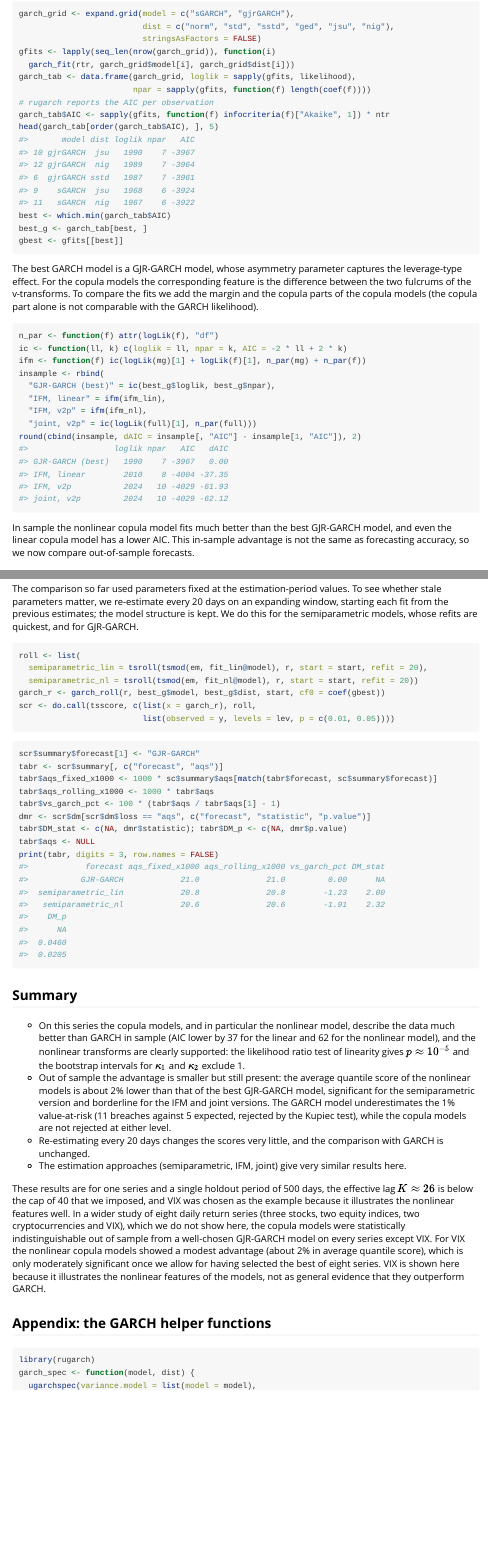
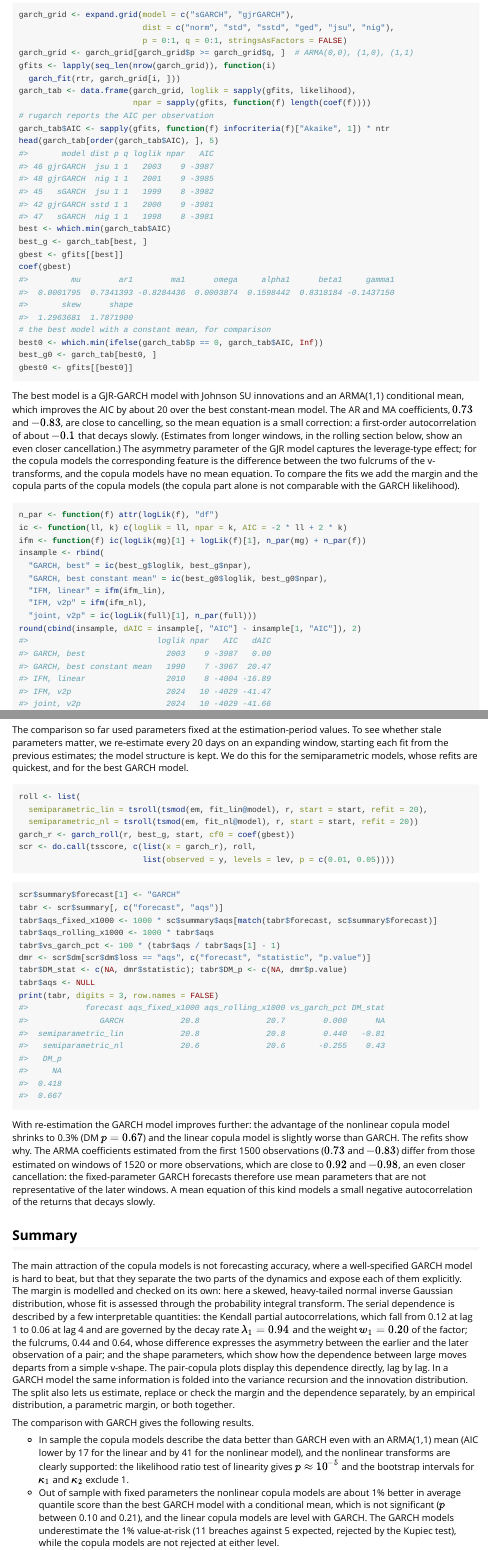
Before and after one commit to ajmcneil/tscop, an R Markdown document (vignettes/vix.Rmd): the page in a window 1100 px wide, from 9330 px down before the commit and from 9360 px down after it, so that both start at the same text, and a second part further down, joined at a grey line. Rendered offline with R 4.5, knitr and Pandoc, with nearby package versions; long lines of code are wrapped.

Commit message:
VIX vignette: reknit (conditional-mean GARCH benchmark, revised text)

````diff
--- a/vignettes/vix.Rmd
+++ b/vignettes/vix.Rmd
@@ -359,26 +359,36 @@ As a benchmark we fit GARCH(1,1) and GJR-GARCH(1,1) models with six innovation d
 ``` r
 garch_grid <- expand.grid(model = c("sGARCH", "gjrGARCH"),
                           dist = c("norm", "std", "sstd", "ged", "jsu", "nig"),
-                          stringsAsFactors = FALSE)
+                          p = 0:1, q = 0:1, stringsAsFactors = FALSE)
+garch_grid <- garch_grid[garch_grid$p >= garch_grid$q, ]  # ARMA(0,0), (1,0), (1,1)
 gfits <- lapply(seq_len(nrow(garch_grid)), function(i)
-  garch_fit(rtr, garch_grid$model[i], garch_grid$dist[i]))
+  garch_fit(rtr, garch_grid[i, ]))
 garch_tab <- data.frame(garch_grid, loglik = sapply(gfits, likelihood),
                         npar = sapply(gfits, function(f) length(coef(f))))
 # rugarch reports the AIC per observation
 garch_tab$AIC <- sapply(gfits, function(f) infocriteria(f)["Akaike", 1]) * ntr
 head(garch_tab[order(garch_tab$AIC), ], 5)
-#>       model dist loglik npar   AIC
-#> 10 gjrGARCH  jsu   1990    7 -3967
-#> 12 gjrGARCH  nig   1989    7 -3964
-#> 6  gjrGARCH sstd   1987    7 -3961
-#> 9    sGARCH  jsu   1968    6 -3924
-#> 11   sGARCH  nig   1967    6 -3922
+#>       model dist p q loglik npar   AIC
+#> 46 gjrGARCH  jsu 1 1   2003    9 -3987
+#> 48 gjrGARCH  nig 1 1   2001    9 -3985
+#> 45   sGARCH  jsu 1 1   1999    8 -3982
+#> 42 gjrGARCH sstd 1 1   2000    9 -3981
+#> 47   sGARCH  nig 1 1   1998    8 -3981
 best <- which.min(garch_tab$AIC)
 best_g <- garch_tab[best, ]
 gbest <- gfits[[best]]
+coef(gbest)
+#>         mu        ar1        ma1      omega     alpha1      beta1     gamma1
+#>  0.0001795  0.7341393 -0.8284436  0.0003874  0.1598442  0.8318184 -0.1437150
+#>       skew      shape
+#>  1.2963681  1.7871900
+# the best model with a constant mean, for comparison
+best0 <- which.min(ifelse(garch_tab$p == 0, garch_tab$AIC, Inf))
+best_g0 <- garch_tab[best0, ]
+gbest0 <- gfits[[best0]]
 ```
 
-The best GARCH model is a GJR-GARCH model, whose asymmetry parameter captures the leverage-type effect. For the copula models the corresponding feature is the difference between the two fulcrums of the v-transforms. To compare the fits we add the margin and the copula parts of the copula models (the copula part alone is not comparable with the GARCH likelihood).
+The best model is a GJR-GARCH model with Johnson SU innovations and an ARMA(1,1) conditional mean, which improves the AIC by about 20 over the best constant-mean model. The AR and MA coefficients, $0.73$ and $-0.83$, are close to cancelling, so the mean equation is a small correction: a first-order autocorrelation of about $-0.1$ that decays slowly. (Estimates from longer windows, in the rolling section below, show an even closer cancellation.) The asymmetry parameter of the GJR model captures the leverage-type effect; for the copula models the corresponding feature is the difference between the two fulcrums of the v-transforms, and the copula models have no mean equation. To compare the fits we add the margin and the copula parts of the copula models (the copula part alone is not comparable with the GARCH likelihood).
 
 
 ``` r
@@ -386,19 +396,21 @@ n_par <- function(f) attr(logLik(f), "df")
 ic <- function(ll, k) c(loglik = ll, npar = k, AIC = -2 * ll + 2 * k)
 ifm <- function(f) ic(logLik(mg)[1] + logLik(f)[1], n_par(mg) + n_par(f))
 insample <- rbind(
-  "GJR-GARCH (best)" = ic(best_g$loglik, best_g$npar),
+  "GARCH, best" = ic(best_g$loglik, best_g$npar),
+  "GARCH, best constant mean" = ic(best_g0$loglik, best_g0$npar),
   "IFM, linear" = ifm(ifm_lin),
   "IFM, v2p" = ifm(ifm_nl),
   "joint, v2p" = ic(logLik(full)[1], n_par(full)))
 round(cbind(insample, dAIC = insample[, "AIC"] - insample[1, "AIC"]), 2)
-#>                  loglik npar   AIC   dAIC
-#> GJR-GARCH (best)   1990    7 -3967   0.00
-#> IFM, linear        2010    8 -4004 -37.35
-#> IFM, v2p           2024   10 -4029 -61.93
-#> joint, v2p         2024   10 -4029 -62.12
+#>                           loglik npar   AIC   dAIC
+#> GARCH, best                 2003    9 -3987   0.00
+#> GARCH, best constant mean   1990    7 -3967  20.47
+#> IFM, linear                 2010    8 -4004 -16.89
+#> IFM, v2p                    2024   10 -4029 -41.47
+#> joint, v2p                  2024   10 -4029 -41.66
 ```
 
-In sample the nonlinear copula model fits much better than the best GJR-GARCH model, and even the linear copula model has a lower AIC. This in-sample advantage is not the same as forecasting accuracy, so we now compare out-of-sample forecasts.
+In sample the nonlinear copula model fits much better than the best GARCH model (AIC lower by 41) and the linear copula model also has the lower AIC (by 17), although the margin is smaller than against the constant-mean GARCH model (20 points). This in-sample advantage is not the same as forecasting accuracy, so we now compare out-of-sample forecasts.
 
 ## Out-of-sample comparison with fixed parameters
 
@@ -491,21 +507,21 @@ The nonlinear semiparametric model is clearly better than the linear one on the
 
 ## Rolling re-estimation
 
-The comparison so far used parameters fixed at the estimation-period values. To see whether stale parameters matter, we re-estimate every 20 days on an expanding window, starting each fit from the previous estimates; the model structure is kept. We do this for the semiparametric models, whose refits are quickest, and for GJR-GARCH.
+The comparison so far used parameters fixed at the estimation-period values. To see whether stale parameters matter, we re-estimate every 20 days on an expanding window, starting each fit from the previous estimates; the model structure is kept. We do this for the semiparametric models, whose refits are quickest, and for the best GARCH model.
 
 
 ``` r
 roll <- list(
   semiparametric_lin = tsroll(tsmod(em, fit_lin@model), r, start = start, refit = 20),
   semiparametric_nl = tsroll(tsmod(em, fit_nl@model), r, start = start, refit = 20))
-garch_r <- garch_roll(r, best_g$model, best_g$dist, start, cf0 = coef(gbest))
+garch_r <- garch_roll(r, best_g, start, cf0 = coef(gbest))
 scr <- do.call(tsscore, c(list(x = garch_r), roll,
                           list(observed = y, levels = lev, p = c(0.01, 0.05))))
 ```
 
 
 ``` r
-scr$summary$forecast[1] <- "GJR-GARCH"
+scr$summary$forecast[1] <- "GARCH"
 tabr <- scr$summary[, c("forecast", "aqs")]
 tabr$aqs_fixed_x1000 <- 1000 * sc$summary$aqs[match(tabr$forecast, sc$summary$forecast)]
 tabr$aqs_rolling_x1000 <- 1000 * tabr$aqs
@@ -515,28 +531,32 @@ tabr$DM_stat <- c(NA, dmr$statistic); tabr$DM_p <- c(NA, dmr$p.value)
 tabr$aqs <- NULL
 print(tabr, digits = 3, row.names = FALSE)
 #>            forecast aqs_fixed_x1000 aqs_rolling_x1000 vs_garch_pct DM_stat
-#>           GJR-GARCH            21.0              21.0         0.00      NA
-#>  semiparametric_lin            20.8              20.8        -1.23    2.00
-#>   semiparametric_nl            20.6              20.6        -1.91    2.32
-#>    DM_p
-#>      NA
-#>  0.0460
-#>  0.0205
+#>               GARCH            20.8              20.7        0.000      NA
+#>  semiparametric_lin            20.8              20.8        0.440   -0.81
+#>   semiparametric_nl            20.6              20.6       -0.255    0.43
+#>   DM_p
+#>     NA
+#>  0.418
+#>  0.667
 ```
+
+With re-estimation the GARCH model improves further: the advantage of the nonlinear copula model shrinks to 0.3% (DM $p = 0.67$) and the linear copula model is slightly worse than GARCH. The refits show why. The ARMA coefficients estimated from the first 1500 observations ($0.73$ and $-0.83$) differ from those estimated on windows of 1520 or more observations, which are close to $0.92$ and $-0.98$, an even closer cancellation: the fixed-parameter GARCH forecasts therefore use mean parameters that are not representative of the later windows. A mean equation of this kind models a small negative autocorrelation of the returns that decays slowly.
 
 ## Summary
 
-* On this series the copula models, and in particular the nonlinear model, describe the data much better than GARCH in sample (AIC lower by 37 for the linear and 62 for the nonlinear model), and the nonlinear transforms are clearly supported: the likelihood ratio test of linearity gives $p \approx 10^{-5}$ and the bootstrap intervals for $\kappa_1$ and $\kappa_2$ exclude 1.
-* Out of sample the advantage is smaller but still present: the average quantile score of the nonlinear models is about 2% lower than that of the best GJR-GARCH model, significant for the semiparametric version and borderline for the IFM and joint versions. The GARCH model underestimates the 1% value-at-risk (11 breaches against 5 expected, rejected by the Kupiec test), while the copula models are not rejected at either level.
-* Re-estimating every 20 days changes the scores very little, and the comparison with GARCH is unchanged.
+The main attraction of the copula models is not forecasting accuracy, where a well-specified GARCH model is hard to beat, but that they separate the two parts of the dynamics and expose each of them explicitly. The margin is modelled and checked on its own: here a skewed, heavy-tailed normal inverse Gaussian distribution, whose fit is assessed through the probability integral transform. The serial dependence is described by a few interpretable quantities: the Kendall partial autocorrelations, which fall from 0.12 at lag 1 to 0.06 at lag 4 and are governed by the decay rate $\lambda_1 = 0.94$ and the weight $w_1 = 0.20$ of the factor; the fulcrums, 0.44 and 0.64, whose difference expresses the asymmetry between the earlier and the later observation of a pair; and the shape parameters, which show how the dependence between large moves departs from a simple v-shape. The pair-copula plots display this dependence directly, lag by lag. In a GARCH model the same information is folded into the variance recursion and the innovation distribution. The split also lets us estimate, replace or check the margin and the dependence separately, by an empirical distribution, a parametric margin, or both together.
+
+The comparison with GARCH gives the following results.
+
+* In sample the copula models describe the data better than GARCH even with an ARMA(1,1) mean (AIC lower by 17 for the linear and by 41 for the nonlinear model), and the nonlinear transforms are clearly supported: the likelihood ratio test of linearity gives $p \approx 10^{-5}$ and the bootstrap intervals for $\kappa_1$ and $\kappa_2$ exclude 1.
+* Out of sample with fixed parameters the nonlinear copula models are about 1% better in average quantile score than the best GARCH model with a conditional mean, which is not significant ($p$ between 0.10 and 0.21), and the linear copula models are level with GARCH. The GARCH models underestimate the 1% value-at-risk (11 breaches against 5 expected, rejected by the Kupiec test), while the copula models are not rejected at either level.
+* With rolling re-estimation GARCH catches up: the advantage of the nonlinear copula model falls to 0.3% ($p = 0.67$). The advantage with fixed parameters is partly due to mean-equation parameters that were not representative of the later data.
 * The estimation approaches (semiparametric, IFM, joint) give very similar results here.
 
-These results are for one series and a single holdout period of 500 days, the effective lag $K \approx 26$ is below the cap of 40 that we imposed, and VIX was chosen as the example because it illustrates the nonlinear features well. In a wider study of eight daily return series (three stocks, two equity indices, two cryptocurrencies and VIX), which we do not show here, the copula models were statistically indistinguishable out of sample from a well-chosen GJR-GARCH model on every series except VIX. For VIX the nonlinear copula models showed a modest advantage (about 2% in average quantile score), which is only moderately significant once we allow for having selected the best of eight series. VIX is shown here because it illustrates the nonlinear features of the models, not as general evidence that they outperform GARCH.
+These results are for one series and a single holdout period of 500 days, the effective lag $K \approx 26$ is below the cap of 40 that we imposed, and VIX was chosen as the example because it illustrates the nonlinear features well. In a wider study of eight daily return series (three stocks, two equity indices, two cryptocurrencies and VIX), which we do not show here, the copula models were statistically indistinguishable out of sample from a well-chosen GARCH model with a conditional mean on every series. For VIX the nonlinear copula models were about 1% better in average quantile score (with $p$-values between 0.07 and 0.22 for fixed parameters), which is not significant at the 5% level, and the advantage vanishes with rolling re-estimation. VIX is shown here because it illustrates the nonlinear features of the models, not as evidence that they outperform GARCH.
 
 ## Appendix: the GARCH helper functions
 
 
 ``` r
 library(rugarch)
-garch_spec <- function(model, dist) {
-  ugarchspec(variance.model = list(model = model),
````
Also changed, not shown: vignettes/vix-figs/vix-oos-profile-1.png, vignettes/vix.Rmd (72 more changed lines).
